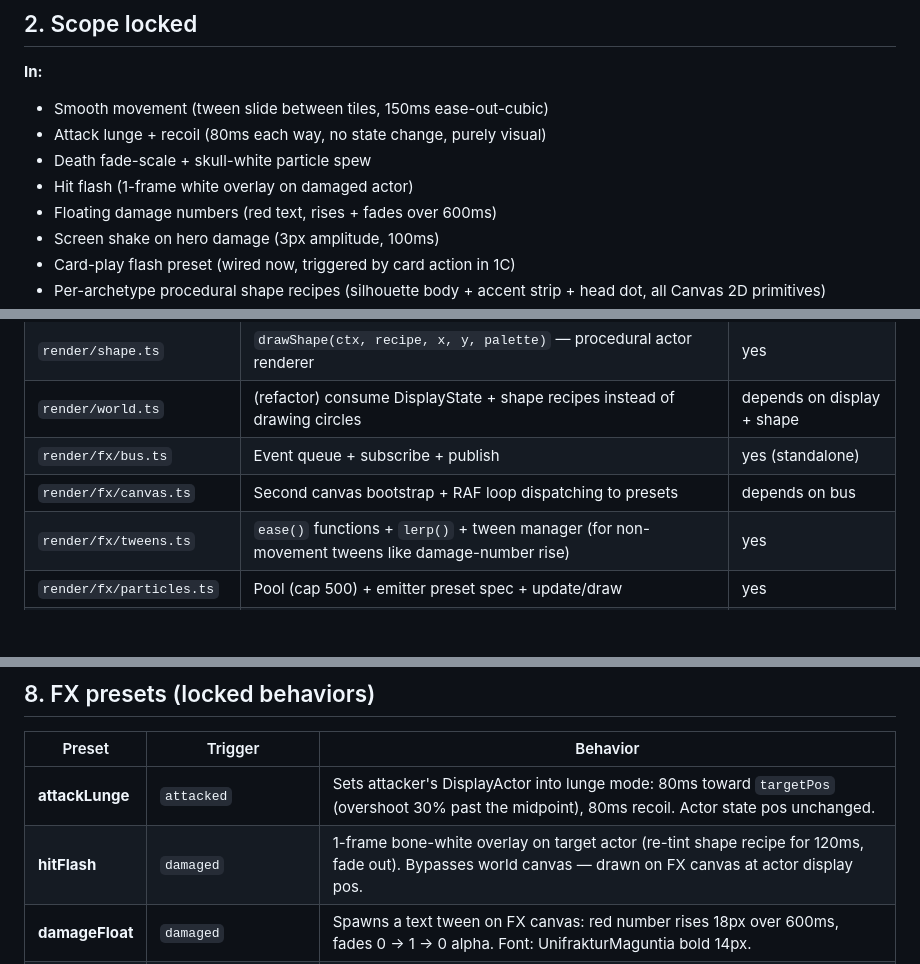
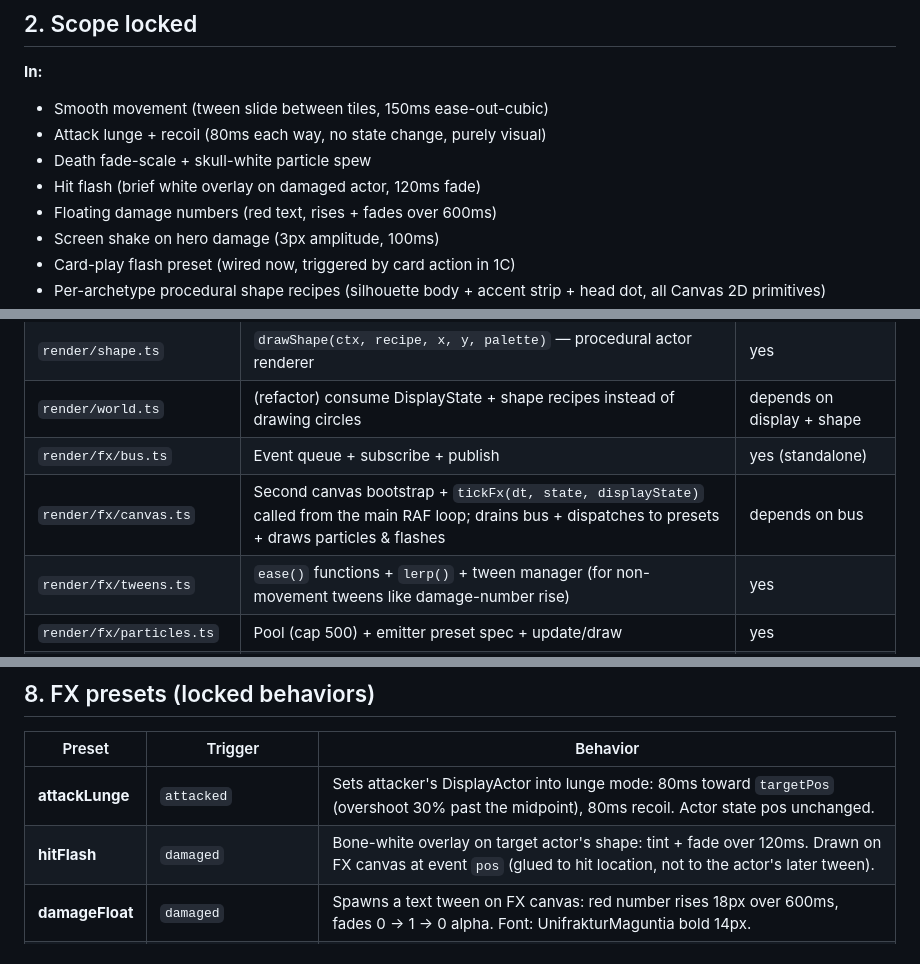
Before and after one commit to kashik0i/skull-empires-revived, a Markdown page: docs/plans/2026-04-17-phase-1b-polish-pass.md, 3 parts joined by grey strips. GitHub-like rendering; blank space fills up the shorter version.

Commit message:
docs(plan): phase 1b spec self-review fixes

```diff
--- a/docs/plans/2026-04-17-phase-1b-polish-pass.md
+++ b/docs/plans/2026-04-17-phase-1b-polish-pass.md
@@ -17,7 +17,7 @@ Win criterion: a screen recording of a 30-second run looks recognisably like a d
 - Smooth movement (tween slide between tiles, 150ms ease-out-cubic)
 - Attack lunge + recoil (80ms each way, no state change, purely visual)
 - Death fade-scale + skull-white particle spew
-- Hit flash (1-frame white overlay on damaged actor)
+- Hit flash (brief white overlay on damaged actor, 120ms fade)
 - Floating damage numbers (red text, rises + fades over 600ms)
 - Screen shake on hero damage (3px amplitude, 100ms)
 - Card-play flash preset (wired now, triggered by card action in 1C)
@@ -117,7 +117,7 @@ Events are pushed to a queue on dispatch. Each RAF frame, FX subsystem drains th
 | `render/shape.ts` | `drawShape(ctx, recipe, x, y, palette)` — procedural actor renderer | yes |
 | `render/world.ts` | (refactor) consume DisplayState + shape recipes instead of drawing circles | depends on display + shape |
 | `render/fx/bus.ts` | Event queue + subscribe + publish | yes (standalone) |
-| `render/fx/canvas.ts` | Second canvas bootstrap + RAF loop dispatching to presets | depends on bus |
+| `render/fx/canvas.ts` | Second canvas bootstrap + `tickFx(dt, state, displayState)` called from the main RAF loop; drains bus + dispatches to presets + draws particles & flashes | depends on bus |
 | `render/fx/tweens.ts` | `ease()` functions + `lerp()` + tween manager (for non-movement tweens like damage-number rise) | yes |
 | `render/fx/particles.ts` | Pool (cap 500) + emitter preset spec + update/draw | yes |
 | `render/fx/presets.ts` | Named responses to events: `hitFlash`, `deathSpew`, `attackLunge`, `damageFloat`, `cardPlay`, `screenShake` | depends on particles + tweens |
@@ -183,7 +183,7 @@ Coordinates are fractions of tile size (24px) centered on the tile. Color names
 | Preset | Trigger | Behavior |
 |---|---|---|
 | **attackLunge** | `attacked` | Sets attacker's DisplayActor into lunge mode: 80ms toward `targetPos` (overshoot 30% past the midpoint), 80ms recoil. Actor state pos unchanged. |
-| **hitFlash** | `damaged` | 1-frame bone-white overlay on target actor (re-tint shape recipe for 120ms, fade out). Bypasses world canvas — drawn on FX canvas at actor display pos. |
+| **hitFlash** | `damaged` | Bone-white overlay on target actor's shape: tint + fade over 120ms. Drawn on FX canvas at event `pos` (glued to hit location, not to the actor's later tween). |
 | **damageFloat** | `damaged` | Spawns a text tween on FX canvas: red number rises 18px over 600ms, fades 0 → 1 → 0 alpha. Font: UnifrakturMaguntia bold 14px. |
 | **deathSpew** | `died` | Spawns 12 particles at actor pos, boneWhite + ironGray mix, radial outward velocity, 700ms life with gravity+fade. Removes actor display entry. |
 | **screenShake** | `damaged` where `isHero === true` | Offsets both canvases by `sin(t * freq) * amplitude` for 100ms. Amplitude 3px, freq 40Hz. |
```
